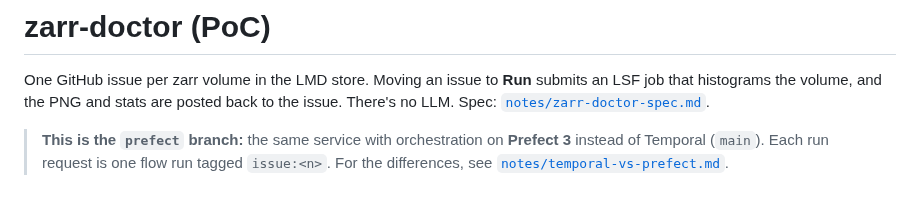
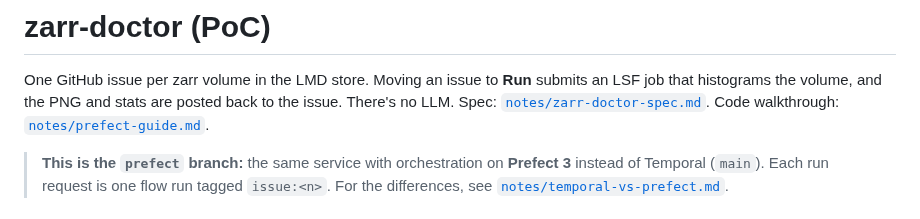
Before and after one commit to JaneliaSciComp/mia-workflow-prototype, a Markdown page: README.md, the part around the change. Drawn GitHub-style.

```diff
--- a/README.md
+++ b/README.md
@@ -2,7 +2,7 @@
 
 One GitHub issue per zarr volume in the LMD store. Moving an issue to **Run** submits an LSF job that
 histograms the volume, and the PNG and stats are posted back to the issue. There's no LLM.
-Spec: [`notes/zarr-doctor-spec.md`](notes/zarr-doctor-spec.md).
+Spec: [`notes/zarr-doctor-spec.md`](notes/zarr-doctor-spec.md). Code walkthrough: [`notes/prefect-guide.md`](notes/prefect-guide.md).
 
 > **This is the `prefect` branch:** the same service with orchestration on **Prefect 3** instead of Temporal
 > (`main`). Each run request is one flow run tagged `issue:<n>`. For the differences, see
```
Also changed, not shown: notes/prefect-guide.md (added, +237 -0 lines).
